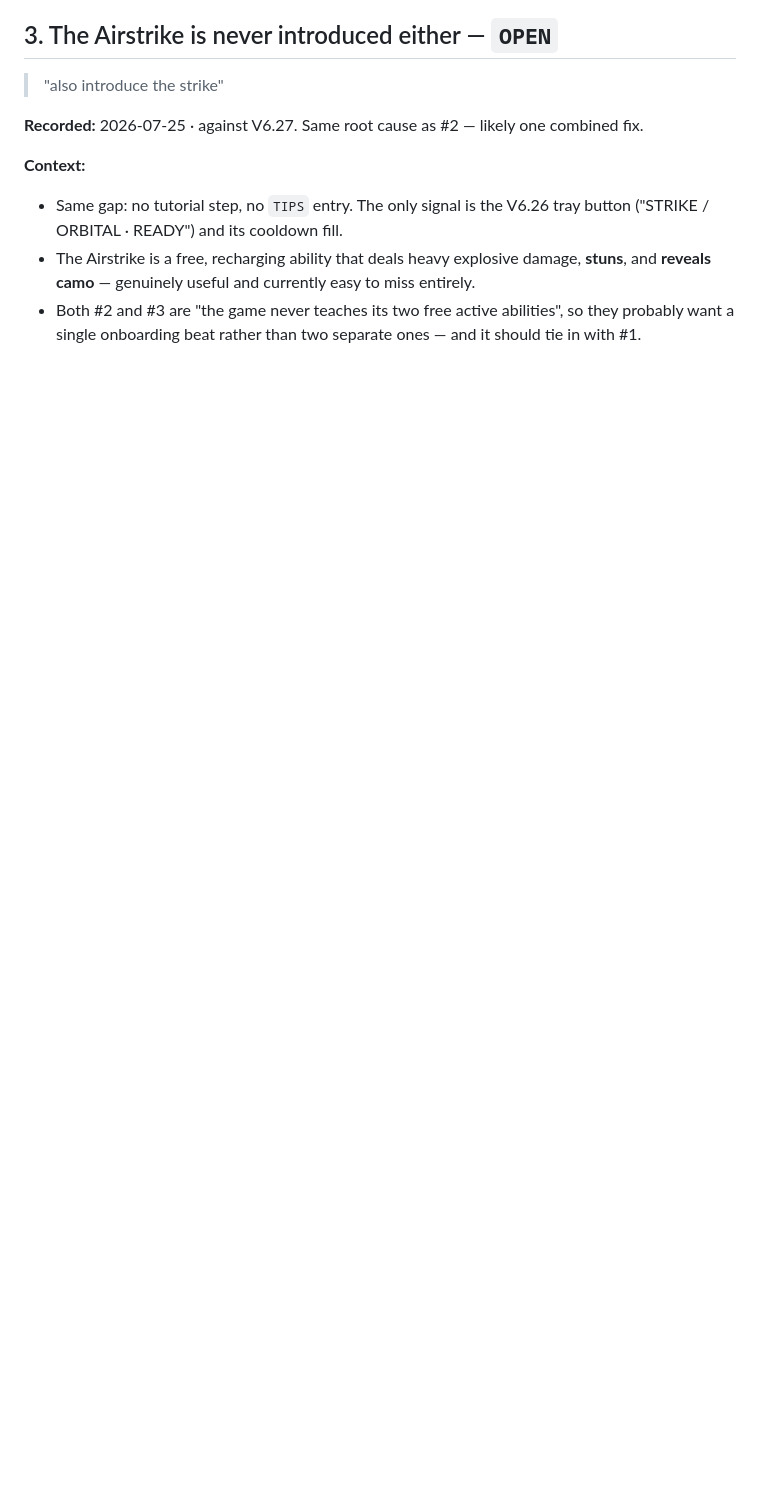
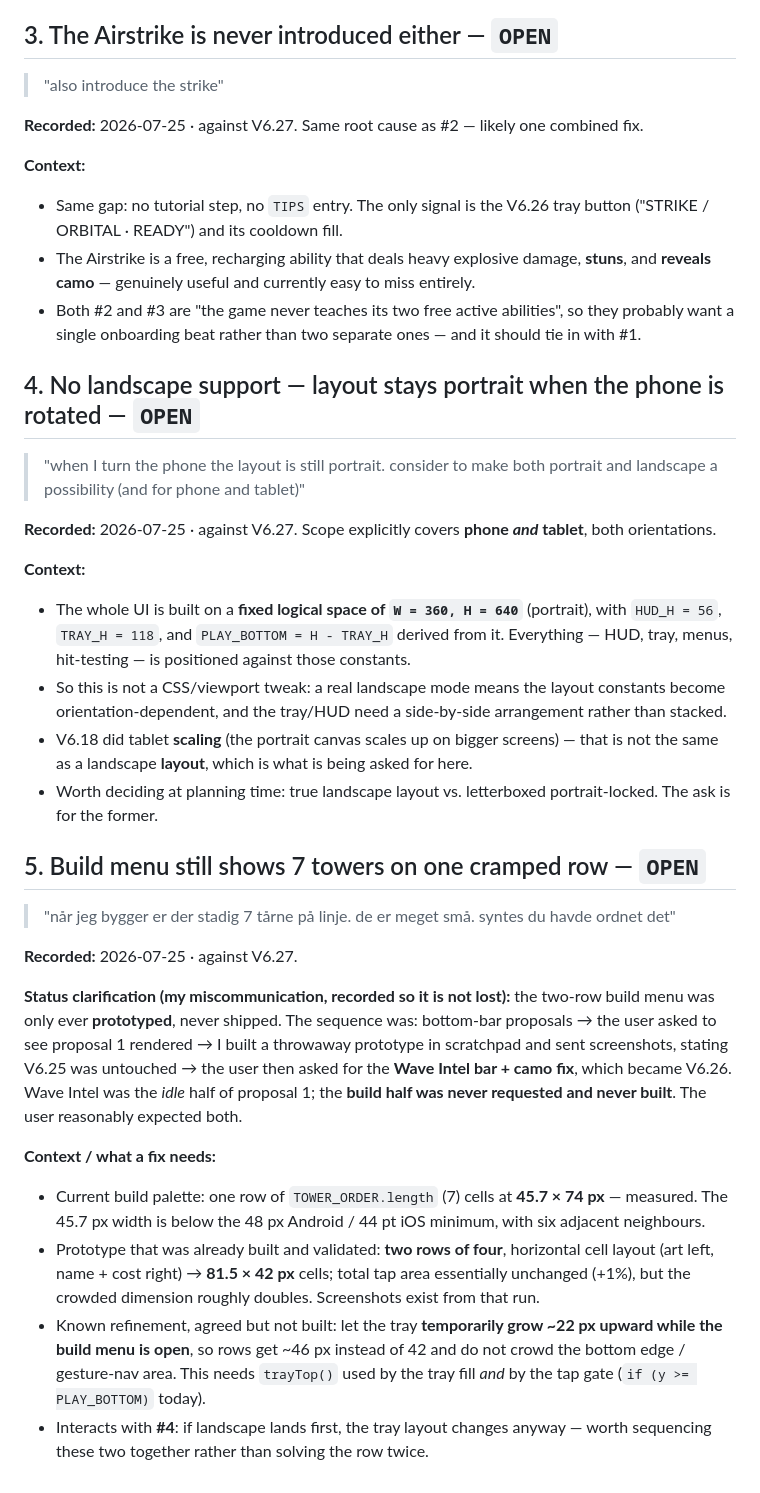
Before and after one commit to palj79-dk/Test, a Markdown page: docs/FEEDBACK-backlog.md, the part around the change. Drawn GitHub-style; blank space fills up the shorter version.

Commit message:
docs: feedback backlog points 4-5 (landscape support, cramped build row) [skip ci]
Also records that the two-row build menu was prototyped but never shipped,
so the expectation gap is not lost.

Co-Authored-By: Claude Opus 4.8 <noreply@anthropic.com>
Claude-Session: https://claude.ai/code/session_015CXk1Xjzkpcy3SjeX83zWh

```diff
--- a/docs/FEEDBACK-backlog.md
+++ b/docs/FEEDBACK-backlog.md
@@ -63,3 +63,46 @@ Status legend: `OPEN` = recorded, untouched · `PLANNED` = spec'ed, not built ·
   **reveals camo** — genuinely useful and currently easy to miss entirely.
 - Both #2 and #3 are "the game never teaches its two free active abilities", so they probably want a
   single onboarding beat rather than two separate ones — and it should tie in with #1.
+
+## 4. No landscape support — layout stays portrait when the phone is rotated — `OPEN`
+
+> "when I turn the phone the layout is still portrait. consider to make both portrait and landscape a
+> possibility (and for phone and tablet)"
+
+**Recorded:** 2026-07-25 · against V6.27. Scope explicitly covers **phone *and* tablet**, both orientations.
+
+**Context:**
+- The whole UI is built on a **fixed logical space of `W = 360, H = 640`** (portrait), with
+  `HUD_H = 56`, `TRAY_H = 118`, and `PLAY_BOTTOM = H - TRAY_H` derived from it. Everything —
+  HUD, tray, menus, hit-testing — is positioned against those constants.
+- So this is not a CSS/viewport tweak: a real landscape mode means the layout constants become
+  orientation-dependent, and the tray/HUD need a side-by-side arrangement rather than stacked.
+- V6.18 did tablet **scaling** (the portrait canvas scales up on bigger screens) — that is not the
+  same as a landscape **layout**, which is what is being asked for here.
+- Worth deciding at planning time: true landscape layout vs. letterboxed portrait-locked. The
+  ask is for the former.
+
+## 5. Build menu still shows 7 towers on one cramped row — `OPEN`
+
+> "når jeg bygger er der stadig 7 tårne på linje. de er meget små. syntes du havde ordnet det"
+
+**Recorded:** 2026-07-25 · against V6.27.
+
+**Status clarification (my miscommunication, recorded so it is not lost):** the two-row build menu was
+only ever **prototyped**, never shipped. The sequence was: bottom-bar proposals → the user asked to see
+proposal 1 rendered → I built a throwaway prototype in scratchpad and sent screenshots, stating V6.25
+was untouched → the user then asked for the **Wave Intel bar + camo fix**, which became V6.26. Wave Intel
+was the *idle* half of proposal 1; the **build half was never requested and never built**. The user
+reasonably expected both.
+
+**Context / what a fix needs:**
+- Current build palette: one row of `TOWER_ORDER.length` (7) cells at **45.7 × 74 px** — measured. The
+  45.7 px width is below the 48 px Android / 44 pt iOS minimum, with six adjacent neighbours.
+- Prototype that was already built and validated: **two rows of four**, horizontal cell layout
+  (art left, name + cost right) → **81.5 × 42 px** cells; total tap area essentially unchanged (+1%),
+  but the crowded dimension roughly doubles. Screenshots exist from that run.
+- Known refinement, agreed but not built: let the tray **temporarily grow ~22 px upward while the build
+  menu is open**, so rows get ~46 px instead of 42 and do not crowd the bottom edge / gesture-nav area.
+  This needs `trayTop()` used by the tray fill *and* by the tap gate (`if (y >= PLAY_BOTTOM)` today).
+- Interacts with **#4**: if landscape lands first, the tray layout changes anyway — worth sequencing
+  these two together rather than solving the row twice.
```
